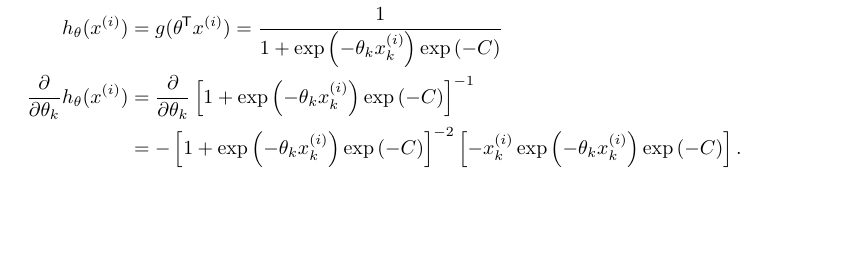
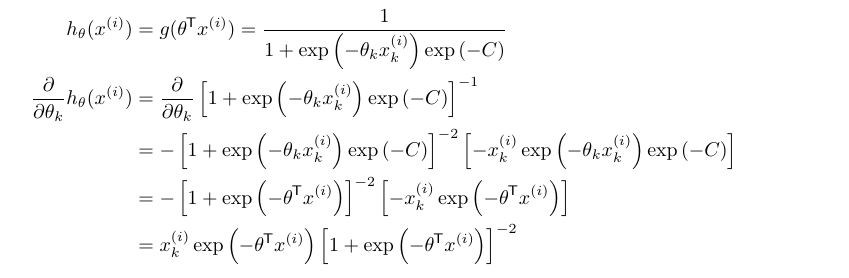
Before and after one commit to dprentiss/OR750, a LaTeX problem sheet (homework_1.tex): part of page 4 of 4 before the commit and part of page 5 of 5 after it, cut so that both start at the same text, the shorter picture padded with empty space. Compiled offline with pdfLaTeX.

Commit message:
problem 8, simplify derivative

```diff
--- a/homework_1.tex
+++ b/homework_1.tex
@@ -372,6 +372,22 @@ Then,
     -x_k^{(i)}
     \exp\left(-\theta_kx_k^{(i)}\right)
     \exp\left(-C\right)
-  \right].
+  \right]
+    \\
+  &=
+  -\left[
+    1 + \exp\left(-\theta\tran x^{(i)}\right)
+  \right]^{-2}
+  \left[
+    -x_k^{(i)}
+    \exp\left(-\theta\tran x^{(i)}\right)
+  \right]
+    \\
+  &=
+    x_k^{(i)}
+    \exp\left(-\theta\tran x^{(i)}\right)
+  \left[
+    1 + \exp\left(-\theta\tran x^{(i)}\right)
+  \right]^{-2}
 \end{align*}
 \end{document}
```
